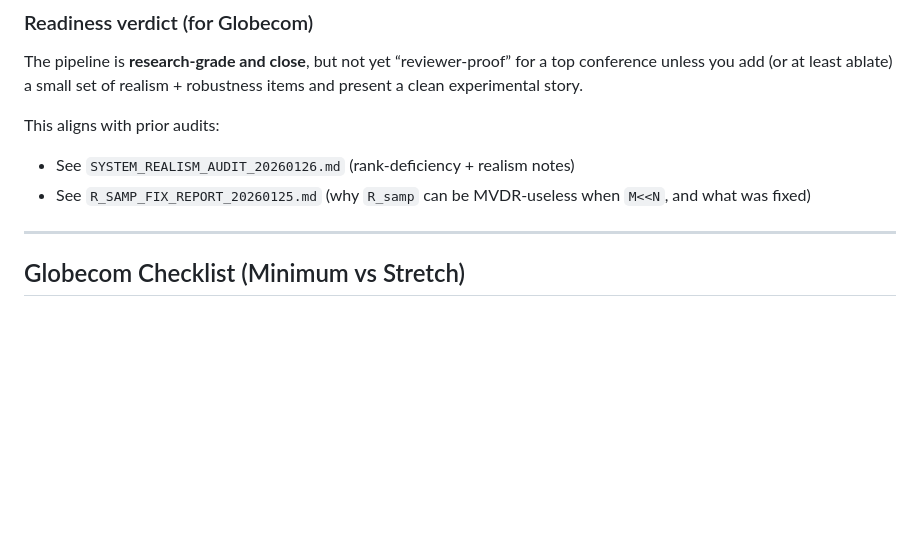
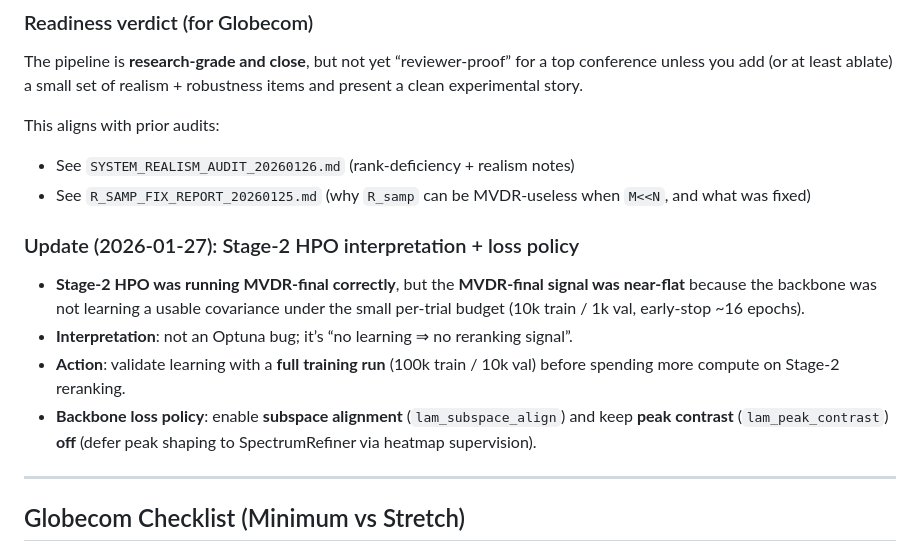
Before and after one commit to TahmidZee/ris-localization-mvdr, a Markdown page: GLOBECOM_PIPELINE_READINESS_20260126.md, the part around the change. Rendered like a GitHub page; blank space fills up the shorter version.

```diff
--- a/GLOBECOM_PIPELINE_READINESS_20260126.md
+++ b/GLOBECOM_PIPELINE_READINESS_20260126.md
@@ -31,6 +31,12 @@ The pipeline is **research-grade and close**, but not yet “reviewer-proof” f
 This aligns with prior audits:
 - See `SYSTEM_REALISM_AUDIT_20260126.md` (rank-deficiency + realism notes)
 - See `R_SAMP_FIX_REPORT_20260125.md` (why `R_samp` can be MVDR-useless when `M<<N`, and what was fixed)
+
+### Update (2026-01-27): Stage-2 HPO interpretation + loss policy
+- **Stage-2 HPO was running MVDR-final correctly**, but the **MVDR-final signal was near-flat** because the backbone was not learning a usable covariance under the small per-trial budget (10k train / 1k val, early-stop ~16 epochs).
+- **Interpretation**: not an Optuna bug; it’s “no learning ⇒ no reranking signal”.
+- **Action**: validate learning with a **full training run** (100k train / 10k val) before spending more compute on Stage-2 reranking.
+- **Backbone loss policy**: enable **subspace alignment** (`lam_subspace_align`) and keep **peak contrast** (`lam_peak_contrast`) **off** (defer peak shaping to SpectrumRefiner via heatmap supervision).
 
 ---
 
```
Also changed, not shown: IMPLEMENTATION_CHANGELOG.md (+13 -0 lines).
